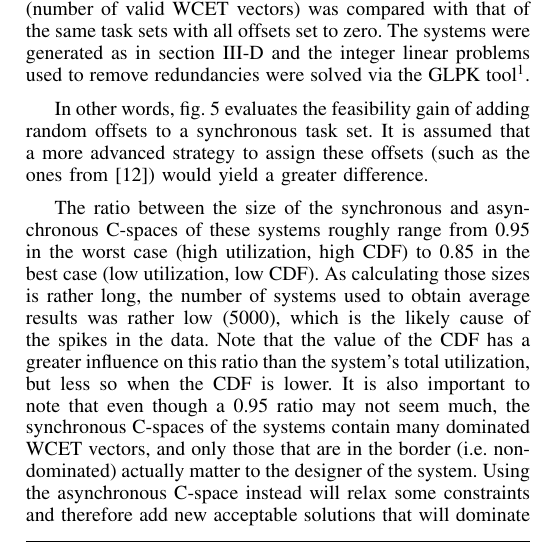
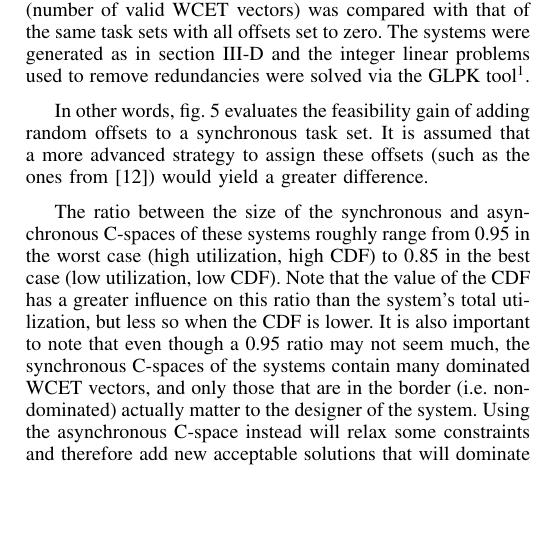
Before and after one commit to kidaa30/ece-dit-paper, a LaTeX paper (dit-paper_ieee.tex): part of one column of page 6 of 7, cut so that both start at the same text, the shorter picture padded with empty space. Compiled offline with pdfLaTeX.

Commit message:
size ratio n systems

```diff
--- a/dit-paper_ieee.tex
+++ b/dit-paper_ieee.tex
@@ -772,10 +772,7 @@ Fig. \ref{fig:cspaceComp} shows the two C-spaces in the plane. The dark gray reg
 
 	The ratio between the size of the synchronous and asynchronous C-spaces of
 	these systems roughly range from 0.95 in the worst case (high utilization, high
-	CDF) to 0.85 in the best case (low utilization, low CDF). As calculating those
-	sizes is rather long, the number of systems used to obtain average
-	results was rather low (5000), which is the likely cause of the spikes in the
-	data. Note that the value of the CDF has a greater influence on this ratio than
+	CDF) to 0.85 in the best case (low utilization, low CDF). Note that the value of the CDF has a greater influence on this ratio than
 	the system's total utilization, but less so when the CDF is lower. It is also
 	important to note that even though a 0.95 ratio may not seem much, the
 	synchronous C-spaces of the systems contain many dominated WCET vectors, and
```
Also changed, not shown: figs/sizeratio.png.
